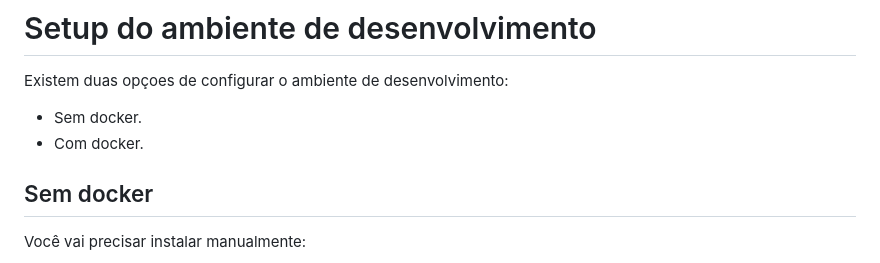
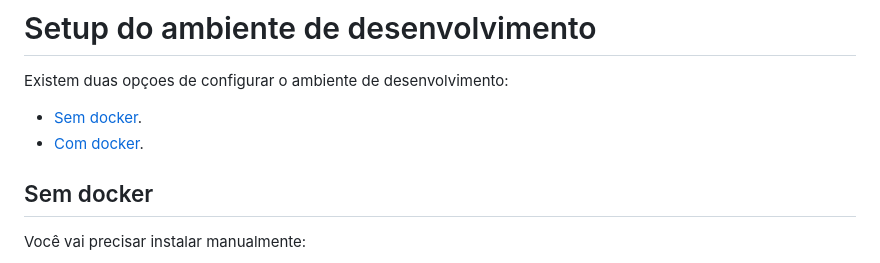
Before and after one commit to echovenancio/MockingBird, a Markdown page: README.md, the part around the change. GitHub-like rendering.

Commit message:
add anchor link

```diff
--- a/README.md
+++ b/README.md
@@ -1,8 +1,8 @@
 # Setup do ambiente de desenvolvimento
 
 Existem duas opçoes de configurar o ambiente de desenvolvimento:
--  Sem docker.
--  Com docker.
+-  [Sem docker](#sem-docker).
+-  [Com docker](#com-docker).
 
 ## Sem docker
 
```
